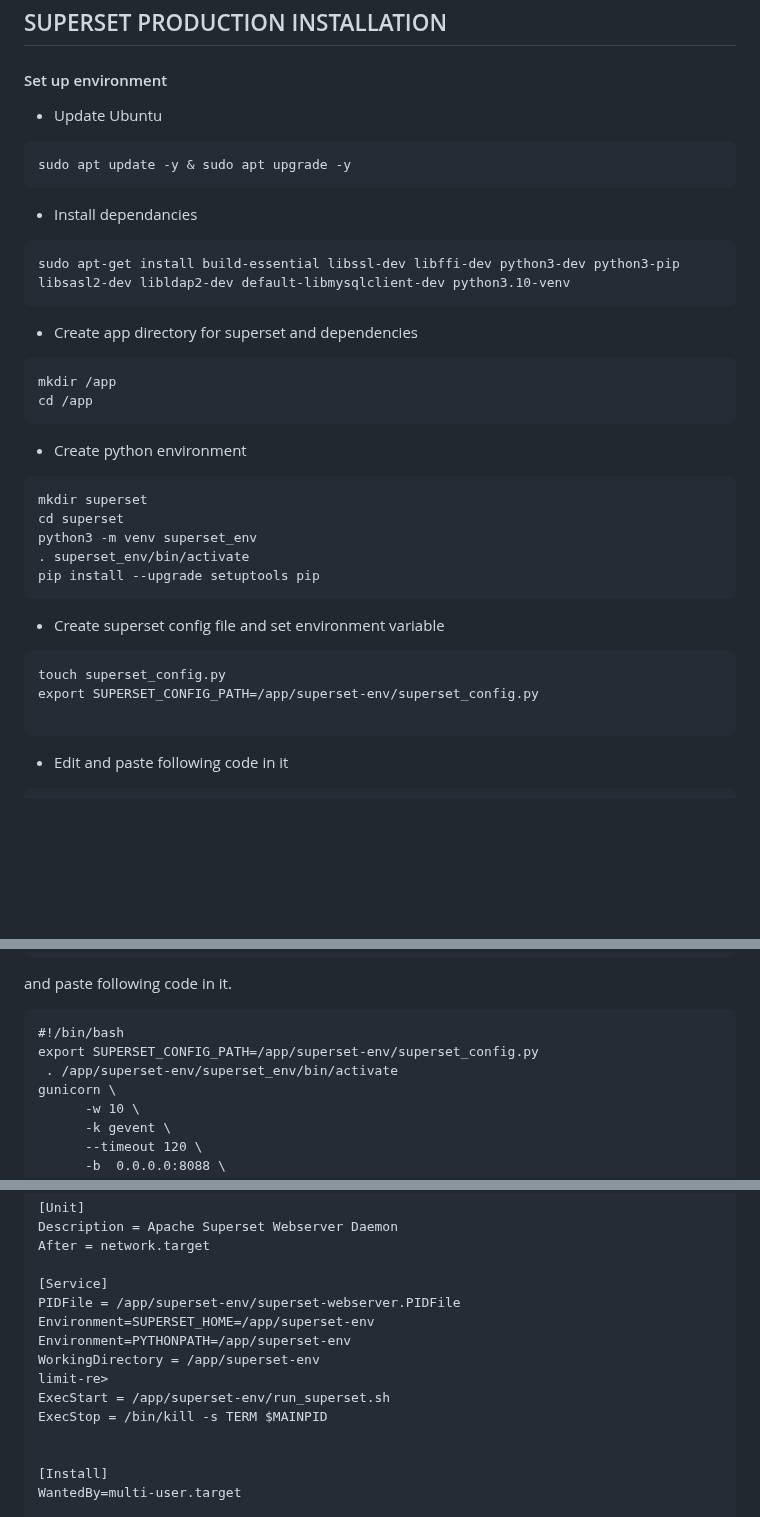
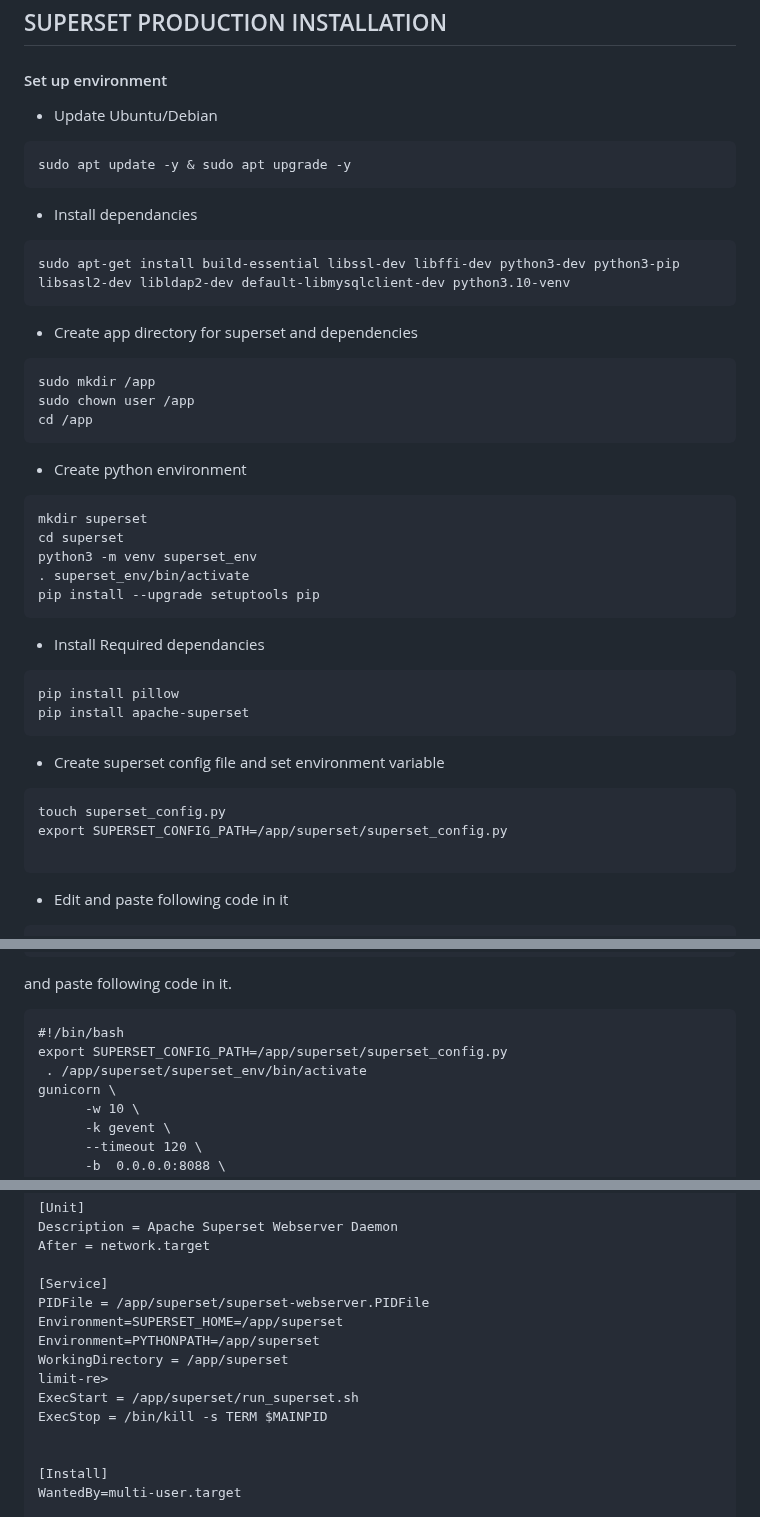
Before and after one commit to shantanukhond/YT-Assets, a Markdown page: Superset/installation/README.md, 3 parts joined by grey strips. Rendered like a GitHub page; blank space fills up the shorter version.

````diff
--- a/Superset/installation/README.md
+++ b/Superset/installation/README.md
@@ -3,7 +3,7 @@
 
 #### Set up environment
 
-* Update Ubuntu
+* Update Ubuntu/Debian
 
 ```
 sudo apt update -y & sudo apt upgrade -y
@@ -17,7 +17,8 @@ sudo apt-get install build-essential libssl-dev libffi-dev python3-dev python3-p
 * Create app directory for superset and dependencies
 
 ```
-mkdir /app
+sudo mkdir /app
+sudo chown user /app
 cd /app
 ```
 
@@ -31,11 +32,19 @@ python3 -m venv superset_env
 pip install --upgrade setuptools pip
 ```
 
+* Install Required dependancies
+
+```
+pip install pillow
+pip install apache-superset
+```
+
+
 * Create superset config file and set environment variable
 
 ```
 touch superset_config.py
-export SUPERSET_CONFIG_PATH=/app/superset-env/superset_config.py
+export SUPERSET_CONFIG_PATH=/app/superset/superset_config.py
 
 ```
 
@@ -105,8 +114,8 @@ and paste following code in it.
 
 ```
 #!/bin/bash
-export SUPERSET_CONFIG_PATH=/app/superset-env/superset_config.py
- . /app/superset-env/superset_env/bin/activate
+export SUPERSET_CONFIG_PATH=/app/superset/superset_config.py
+ . /app/superset/superset_env/bin/activate
 gunicorn \
       -w 10 \
       -k gevent \
@@ -146,12 +155,12 @@ Description = Apache Superset Webserver Daemon
 After = network.target
 
 [Service]
-PIDFile = /app/superset-env/superset-webserver.PIDFile
-Environment=SUPERSET_HOME=/app/superset-env
-Environment=PYTHONPATH=/app/superset-env
-WorkingDirectory = /app/superset-env
+PIDFile = /app/superset/superset-webserver.PIDFile
+Environment=SUPERSET_HOME=/app/superset
+Environment=PYTHONPATH=/app/superset
+WorkingDirectory = /app/superset
 limit-re>
-ExecStart = /app/superset-env/run_superset.sh
+ExecStart = /app/superset/run_superset.sh
 ExecStop = /bin/kill -s TERM $MAINPID
 
 
````
Also changed, not shown: other parts of Superset/installation/README.md (+1 -1 lines).
